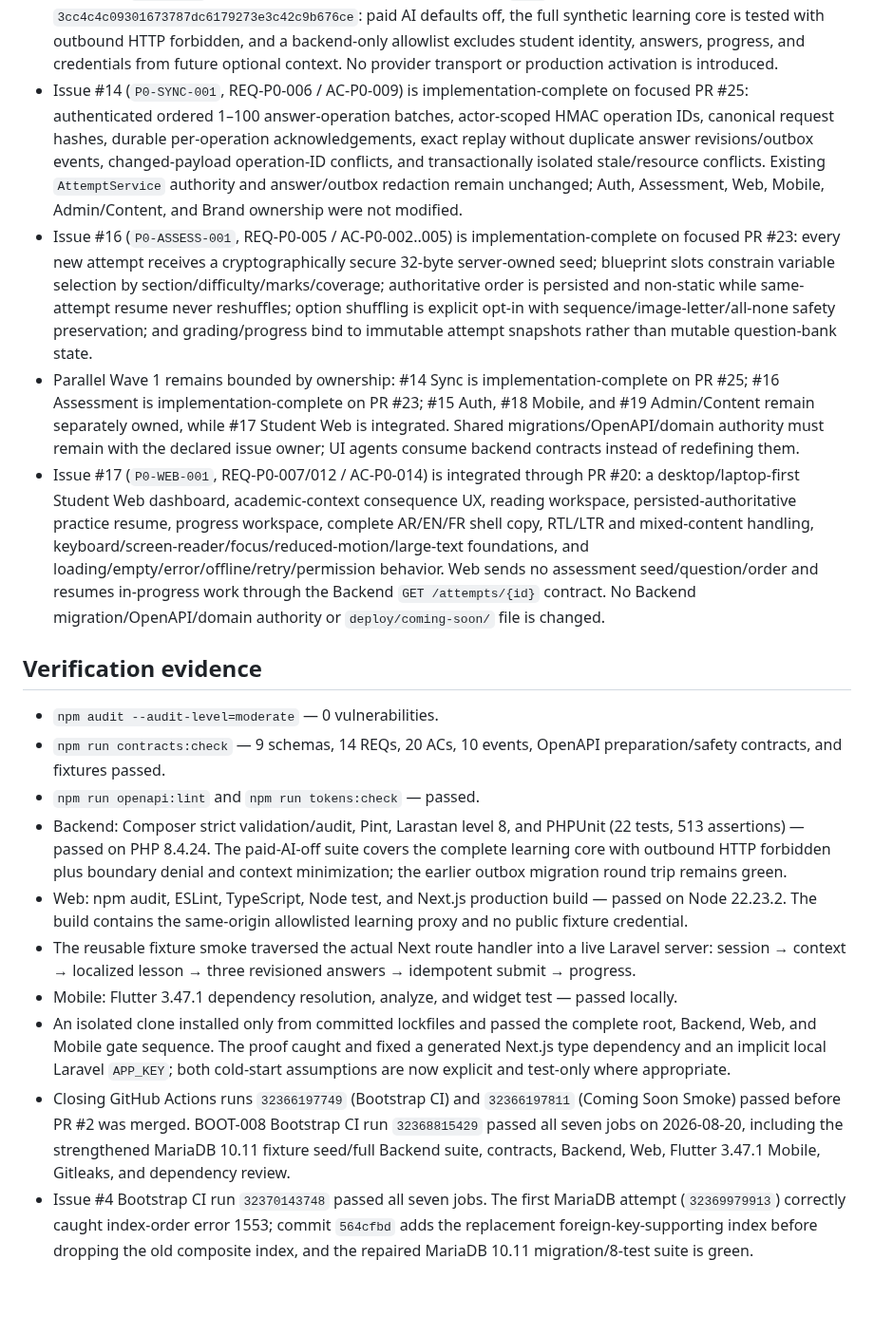
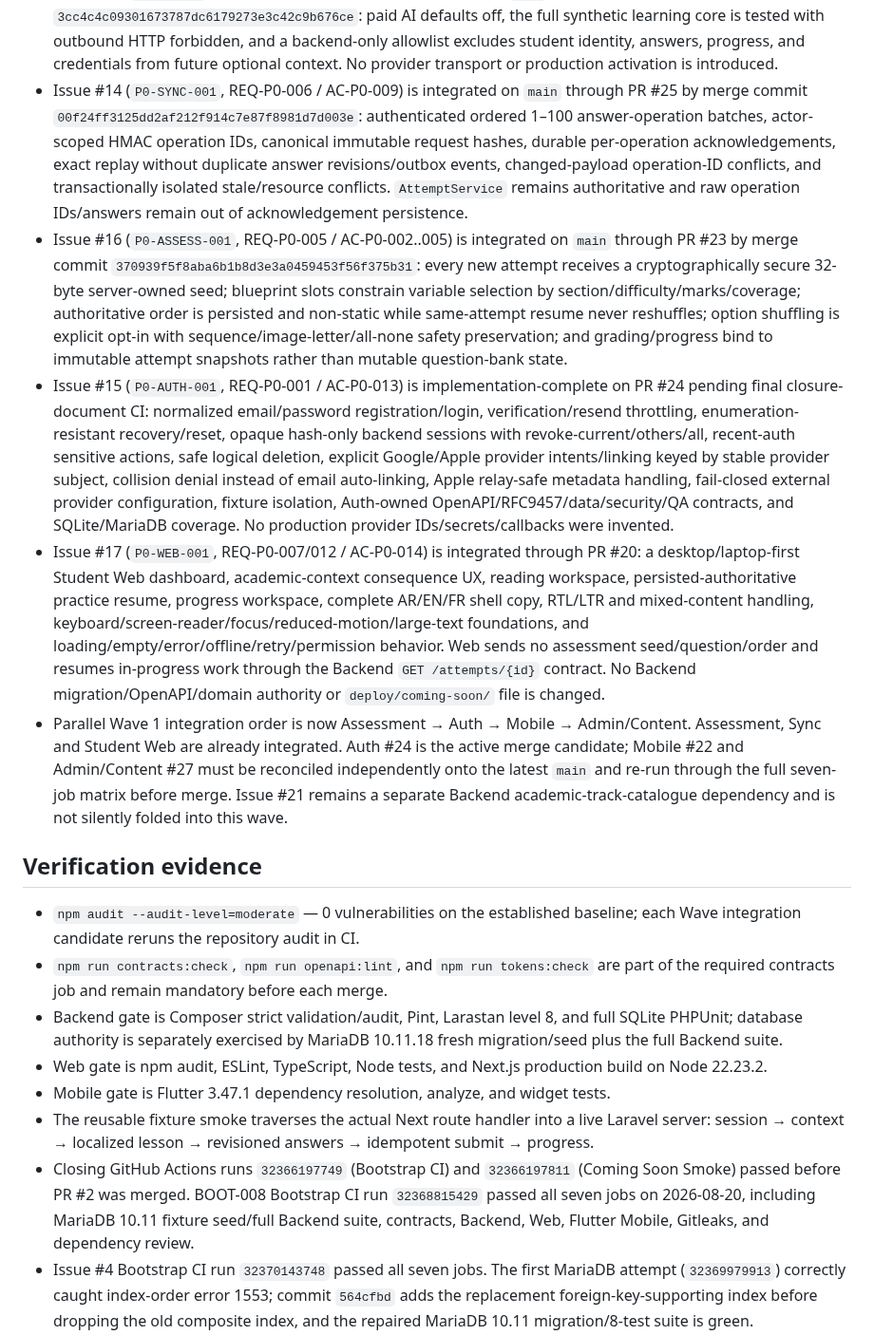
Before and after one commit to walidatiyaai2025-gif/Modrik, a Markdown page: CURRENT_STATE.md, the part around one of its changes. Shown at 95% size. Drawn GitHub-style; blank space fills up the shorter version.

```diff
--- a/CURRENT_STATE.md
+++ b/CURRENT_STATE.md
@@ -19,20 +19,19 @@ Updated: 2026-08-20
 - Issue #8 (`P0-SAFETY-001`, REQ-P0-010 / AC-P0-011..012) is integrated on `main` by merge commit `328820f30448cdec05af0e1ff241a2dc99a966fb`: a backend-only placement/zone map, immutable no-ad zones, append-only policy versions and kill switch, minimal per-user age assurance without birth dates, a fail-closed authenticated decision endpoint, and redacted decision audit/outbox records. No default policy, ad SDK/network, targeting profile, or production activation exists.
 - Issue #10 (`P0-OPS-001`, REQ-P0-009/014 / AC-P0-016..017) is integrated on `main` by merge commit `c1b7a833fc36c844065b92598f7285fe095f29ff`: a scheduled bounded outbox command, per-event overlap-safe locks/rechecks, typed same-ID at-least-once dispatch, attempt checkpoints, capped exponential retry, sanitized error fingerprints, and explicit deferred/exhausted operator signals. Redis and permanent daemons remain unnecessary.
 - Issue #12 (`P0-AI-001`, REQ-P0-013 / AC-P0-015) is integrated on `main` by merge commit `3cc4c4c09301673787dc6179273e3c42c9b676ce`: paid AI defaults off, the full synthetic learning core is tested with outbound HTTP forbidden, and a backend-only allowlist excludes student identity, answers, progress, and credentials from future optional context. No provider transport or production activation is introduced.
-- Issue #14 (`P0-SYNC-001`, REQ-P0-006 / AC-P0-009) is implementation-complete on focused PR #25: authenticated ordered 1–100 answer-operation batches, actor-scoped HMAC operation IDs, canonical request hashes, durable per-operation acknowledgements, exact replay without duplicate answer revisions/outbox events, changed-payload operation-ID conflicts, and transactionally isolated stale/resource conflicts. Existing `AttemptService` authority and answer/outbox redaction remain unchanged; Auth, Assessment, Web, Mobile, Admin/Content, and Brand ownership were not modified.
-- Issue #16 (`P0-ASSESS-001`, REQ-P0-005 / AC-P0-002..005) is implementation-complete on focused PR #23: every new attempt receives a cryptographically secure 32-byte server-owned seed; blueprint slots constrain variable selection by section/difficulty/marks/coverage; authoritative order is persisted and non-static while same-attempt resume never reshuffles; option shuffling is explicit opt-in with sequence/image-letter/all-none safety preservation; and grading/progress bind to immutable attempt snapshots rather than mutable question-bank state.
-- Parallel Wave 1 remains bounded by ownership: #14 Sync is implementation-complete on PR #25; #16 Assessment is implementation-complete on PR #23; #15 Auth, #18 Mobile, and #19 Admin/Content remain separately owned, while #17 Student Web is integrated. Shared migrations/OpenAPI/domain authority must remain with the declared issue owner; UI agents consume backend contracts instead of redefining them.
+- Issue #14 (`P0-SYNC-001`, REQ-P0-006 / AC-P0-009) is integrated on `main` through PR #25 by merge commit `00f24ff3125dd2af212f914c7e87f8981d7d003e`: authenticated ordered 1–100 answer-operation batches, actor-scoped HMAC operation IDs, canonical immutable request hashes, durable per-operation acknowledgements, exact replay without duplicate answer revisions/outbox events, changed-payload operation-ID conflicts, and transactionally isolated stale/resource conflicts. `AttemptService` remains authoritative and raw operation IDs/answers remain out of acknowledgement persistence.
+- Issue #16 (`P0-ASSESS-001`, REQ-P0-005 / AC-P0-002..005) is integrated on `main` through PR #23 by merge commit `370939f5f8aba6b1b8d3e3a0459453f56f375b31`: every new attempt receives a cryptographically secure 32-byte server-owned seed; blueprint slots constrain variable selection by section/difficulty/marks/coverage; authoritative order is persisted and non-static while same-attempt resume never reshuffles; option shuffling is explicit opt-in with sequence/image-letter/all-none safety preservation; and grading/progress bind to immutable attempt snapshots rather than mutable question-bank state.
+- Issue #15 (`P0-AUTH-001`, REQ-P0-001 / AC-P0-013) is implementation-complete on PR #24 pending final closure-document CI: normalized email/password registration/login, verification/resend throttling, enumeration-resistant recovery/reset, opaque hash-only backend sessions with revoke-current/others/all, recent-auth sensitive actions, safe logical deletion, explicit Google/Apple provider intents/linking keyed by stable provider subject, collision denial instead of email auto-linking, Apple relay-safe metadata handling, fail-closed external provider configuration, fixture isolation, Auth-owned OpenAPI/RFC9457/data/security/QA contracts, and SQLite/MariaDB coverage. No production provider IDs/secrets/callbacks were invented.
 - Issue #17 (`P0-WEB-001`, REQ-P0-007/012 / AC-P0-014) is integrated through PR #20: a desktop/laptop-first Student Web dashboard, academic-context consequence UX, reading workspace, persisted-authoritative practice resume, progress workspace, complete AR/EN/FR shell copy, RTL/LTR and mixed-content handling, keyboard/screen-reader/focus/reduced-motion/large-text foundations, and loading/empty/error/offline/retry/permission behavior. Web sends no assessment seed/question/order and resumes in-progress work through the Backend `GET /attempts/{id}` contract. No Backend migration/OpenAPI/domain authority or `deploy/coming-soon/` file is changed.
+- Parallel Wave 1 integration order is now Assessment → Auth → Mobile → Admin/Content. Assessment, Sync and Student Web are already integrated. Auth #24 is the active merge candidate; Mobile #22 and Admin/Content #27 must be reconciled independently onto the latest `main` and re-run through the full seven-job matrix before merge. Issue #21 remains a separate Backend academic-track-catalogue dependency and is not silently folded into this wave.
 
 ## Verification evidence
 
-- `npm audit --audit-level=moderate` — 0 vulnerabilities.
-- `npm run contracts:check` — 9 schemas, 14 REQs, 20 ACs, 10 events, OpenAPI preparation/safety contracts, and fixtures passed.
-- `npm run openapi:lint` and `npm run tokens:check` — passed.
-- Backend: Composer strict validation/audit, Pint, Larastan level 8, and PHPUnit (22 tests, 513 assertions) — passed on PHP 8.4.24. The paid-AI-off suite covers the complete learning core with outbound HTTP forbidden plus boundary denial and context minimization; the earlier outbox migration round trip remains green.
-- Web: npm audit, ESLint, TypeScript, Node test, and Next.js production build — passed on Node 22.23.2. The build contains the same-origin allowlisted learning proxy and no public fixture credential.
-- The reusable fixture smoke traversed the actual Next route handler into a live Laravel server: session → context → localized lesson → three revisioned answers → idempotent submit → progress.
-- Mobile: Flutter 3.47.1 dependency resolution, analyze, and widget test — passed locally.
-- An isolated clone installed only from committed lockfiles and passed the complete root, Backend, Web, and Mobile gate sequence. The proof caught and fixed a generated Next.js type dependency and an implicit local Laravel `APP_KEY`; both cold-start assumptions are now explicit and test-only where appropriate.
-- Closing GitHub Actions runs `32366197749` (Bootstrap CI) and `32366197811` (Coming Soon Smoke) passed before PR #2 was merged. BOOT-008 Bootstrap CI run `32368815429` passed all seven jobs on 2026-08-20, including the strengthened MariaDB 10.11 fixture seed/full Backend suite, contracts, Backend, Web, Flutter 3.47.1 Mobile, Gitleaks, and dependency review.
+- `npm audit --audit-level=moderate` — 0 vulnerabilities on the established baseline; each Wave integration candidate reruns the repository audit in CI.
+- `npm run contracts:check`, `npm run openapi:lint`, and `npm run tokens:check` are part of the required contracts job and remain mandatory before each merge.
+- Backend gate is Composer strict validation/audit, Pint, Larastan level 8, and full SQLite PHPUnit; database authority is separately exercised by MariaDB 10.11.18 fresh migration/seed plus the full Backend suite.
+- Web gate is npm audit, ESLint, TypeScript, Node tests, and Next.js production build on Node 22.23.2.
+- Mobile gate is Flutter 3.47.1 dependency resolution, analyze, and widget tests.
+- The reusable fixture smoke traverses the actual Next route handler into a live Laravel server: session → context → localized lesson → revisioned answers → idempotent submit → progress.
+- Closing GitHub Actions runs `32366197749` (Bootstrap CI) and `32366197811` (Coming Soon Smoke) passed before PR #2 was merged. BOOT-008 Bootstrap CI run `32368815429` passed all seven jobs on 2026-08-20, including MariaDB 10.11 fixture seed/full Backend suite, contracts, Backend, Web, Flutter Mobile, Gitleaks, and dependency review.
 - Issue #4 Bootstrap CI run `32370143748` passed all seven jobs. The first MariaDB attempt (`32369979913`) correctly caught index-order error 1553; commit `564cfbd` adds the replacement foreign-key-supporting index before dropping the old composite index, and the repaired MariaDB 10.11 migration/8-test suite is green.
```
Also changed, not shown: other parts of CURRENT_STATE.md (+15 -17 lines).
